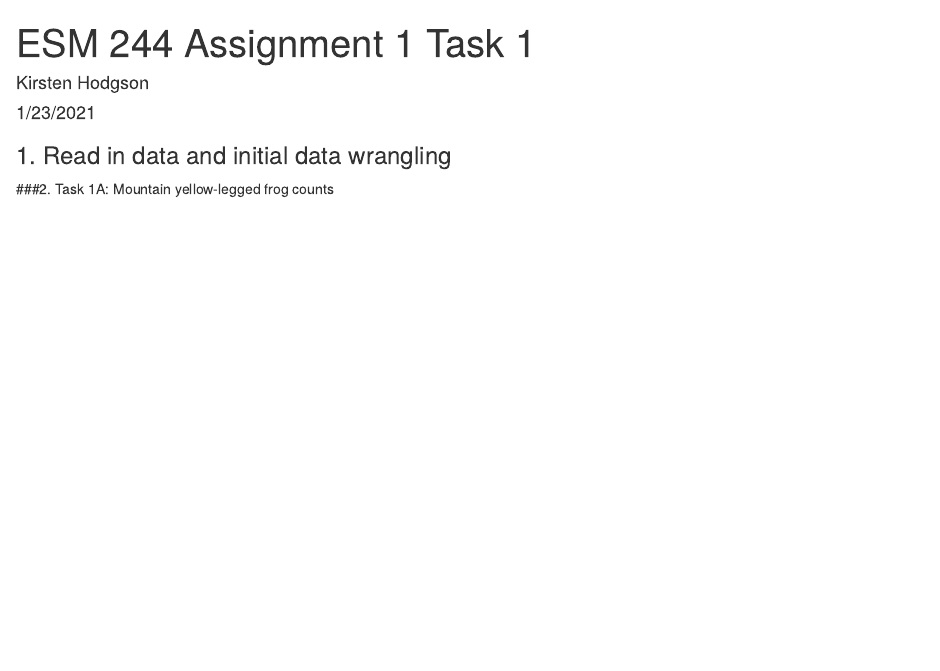
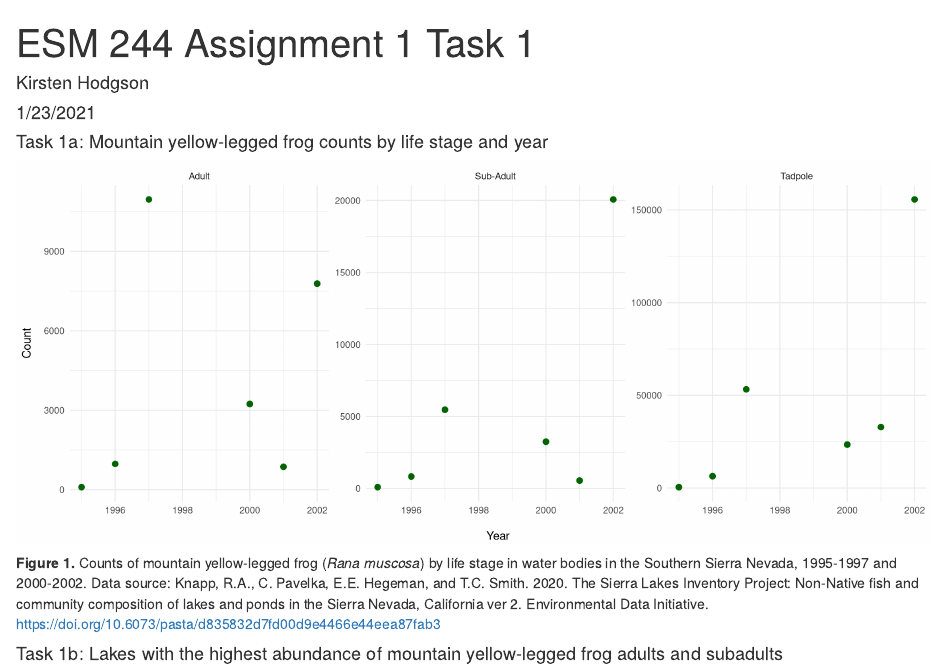
Before and after one commit to kirstenhodgson/esm244-a1-kh, an R Markdown document (a1_task1_hodgson_kirsten.Rmd): the page in a window 1100 px wide, from its top. Rendered offline with R 4.5, knitr and Pandoc, with nearby package versions; column names are cleaned by a stand-in for the janitor package.

Commit message:
Task 1a graph and data wrangling for task 1b

````diff
--- a/a1_task1_hodgson_kirsten.Rmd
+++ b/a1_task1_hodgson_kirsten.Rmd
@@ -16,6 +16,5 @@ library(readxl)
 library(lubridate)
 ```
 
-### 1. Read in data and initial data wrangling
 
 ```{r}
@@ -30,19 +30,36 @@ amphibians_clean <- sierra_amphibians %>%
   mutate(year = year(survey_date)) #Create a new column with just year
 ```
 
-###2. Task 1A: Mountain yellow-legged frog counts
+#### Task 1a: Mountain yellow-legged frog counts by life stage and year
 
 ```{r}
 #Create another subset for R. muscosa, then get counts
 r_muscosa_counts <- amphibians_clean %>%
   filter(amphibian_species == "ramu") %>% #Filter by species
   filter(amphibian_life_stage != "eggmass") %>% #Remove eggmass life stage
-  count(year, amphibian_life_stage) #Count R. muscosa obs by year, life stage
+  group_by(year) %>%
+  count(amphibian_life_stage, wt = amphibian_number) #Count R. muscosa obs by year, life stage
 ```
 
-```{r}
+```{r, fig.width = 12}
+#Create a character vector to use for labeling facets later
+facet_labels <- c(`adult` = "Adult",
+                  `subadult` = "Sub-Adult",
+                  `tadpole` = "Tadpole")
 #Create a plot of counts and customize
 ggplot(data = r_muscosa_counts,
-       aes(x = year, y = n, color = amphibian_life_stage)) +
-  geom_point()
+       aes(x = year, y = n)) +
+  geom_point(size = 2.3, color = "darkgreen") + #Customize size and color of points
+  labs(x = "\nYear", y = "Count\n") + #Add axis labels
+  facet_wrap(~amphibian_life_stage, #Facet by life stage
+             scales = "free_y", #With free y-axis scales to account for very different numbers
+             labeller = as_labeller(facet_labels)) + #And the labels from the earlier vector
+  theme_minimal() +
+  theme(legend.position = "none") #Remove legend
 ```
+
+**Figure 1.** Counts of mountain yellow-legged frog (*Rana muscosa*) by life stage in water bodies in the Southern Sierra Nevada, 1995-1997 and 2000-2002. Data source: Knapp, R.A., C. Pavelka, E.E. Hegeman, and T.C. Smith. 2020. The Sierra Lakes Inventory Project: Non-Native fish and community composition of lakes and ponds in the Sierra Nevada, California ver 2. Environmental Data Initiative. https://doi.org/10.6073/pasta/d835832d7fd00d9e4466e44eea87fab3
+
+#### Task 1b: Lakes with the highest abundance of mountain yellow-legged frog adults and subadults
+
+```{r}
````
Also changed, not shown: a1_task1_hodgson_kirsten.html (added), a1_task1_hodgson_kirsten.Rmd (10 more changed lines).
